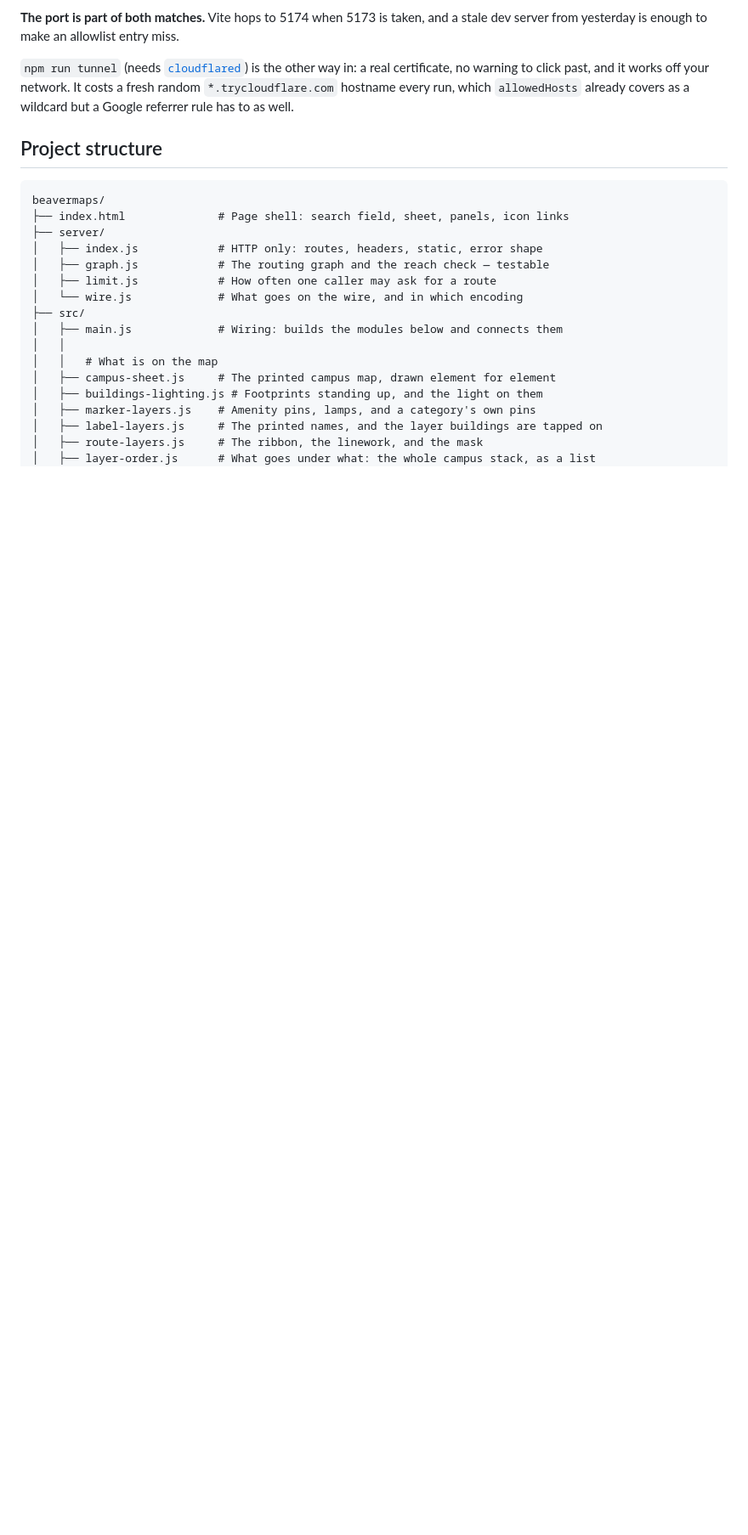
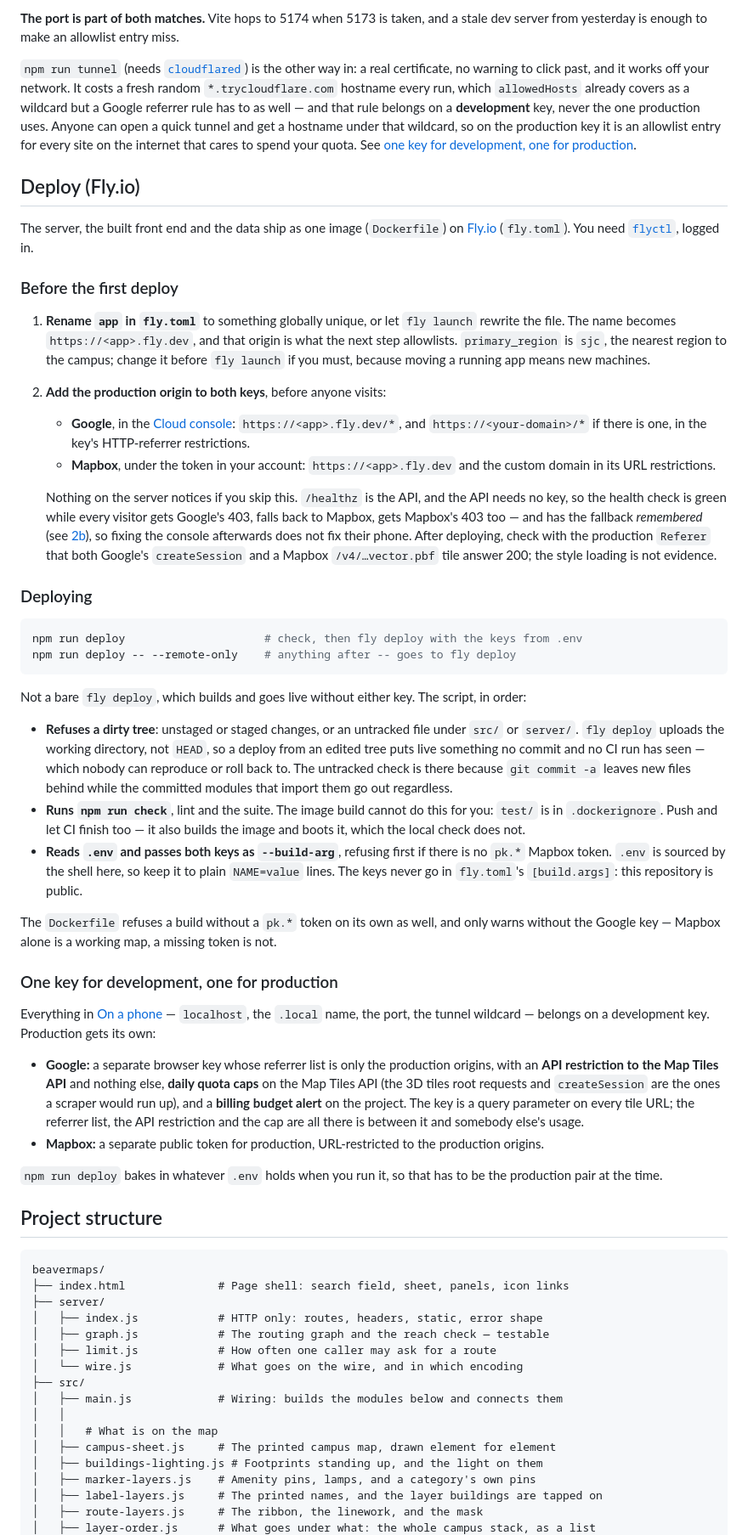
Before and after one commit to 1thing2say/beavermaps, a Markdown page: README.md, the part around the change. Shown at 85% size. Drawn GitHub-style; blank space fills up the shorter version.

Commit message:
README: Deploy (Fly.io) section; tunnel wildcard goes on a dev key only
Covers renaming the app, allowlisting the production origin on both keys,
what npm run deploy checks and why, and separate production keys with a
Map Tiles API restriction, quotas and a budget alert.

````diff
--- a/README.md
+++ b/README.md
@@ -1477,7 +1477,86 @@ a stale dev server from yesterday is enough to make an allowlist entry miss.
 is the other way in: a real certificate, no warning to click past, and it works
 off your network. It costs a fresh random `*.trycloudflare.com` hostname every
 run, which `allowedHosts` already covers as a wildcard but a Google referrer
-rule has to as well.
+rule has to as well — and that rule belongs on a **development** key, never the
+one production uses. Anyone can open a quick tunnel and get a hostname under
+that wildcard, so on the production key it is an allowlist entry for every
+site on the internet that cares to spend your quota. See
+[one key for development, one for production](#one-key-for-development-one-for-production).
+
+## Deploy (Fly.io)
+
+The server, the built front end and the data ship as one image (`Dockerfile`)
+on [Fly.io](https://fly.io) (`fly.toml`). You need
+[`flyctl`](https://fly.io/docs/flyctl/install/), logged in.
+
+### Before the first deploy
+
+1. **Rename `app` in `fly.toml`** to something globally unique, or let
+   `fly launch` rewrite the file. The name becomes `https://<app>.fly.dev`, and
+   that origin is what the next step allowlists. `primary_region` is `sjc`, the
+   nearest region to the campus; change it before `fly launch` if you must,
+   because moving a running app means new machines.
+2. **Add the production origin to both keys**, before anyone visits:
+   - **Google**, in the [Cloud console](https://console.cloud.google.com/):
+     `https://<app>.fly.dev/*`, and `https://<your-domain>/*` if there is one,
+     in the key's HTTP-referrer restrictions.
+   - **Mapbox**, under the token in your account: `https://<app>.fly.dev` and
+     the custom domain in its URL restrictions.
+
+   Nothing on the server notices if you skip this. `/healthz` is the API, and
+   the API needs no key, so the health check is green while every visitor gets
+   Google's 403, falls back to Mapbox, gets Mapbox's 403 too — and has the
+   fallback *remembered* (see [2b](#2b-add-a-google-key)), so fixing the
+   console afterwards does not fix their phone. After deploying, check with the
+   production `Referer` that both Google's `createSession` and a Mapbox
+   `/v4/…vector.pbf` tile answer 200; the style loading is not evidence.
+
+### Deploying
+
+```bash
+npm run deploy                     # check, then fly deploy with the keys from .env
+npm run deploy -- --remote-only    # anything after -- goes to fly deploy
+```
+
+Not a bare `fly deploy`, which builds and goes live without either key. The
+script, in order:
+
+- **Refuses a dirty tree**: unstaged or staged changes, or an untracked file
+  under `src/` or `server/`. `fly deploy` uploads the working directory, not
+  `HEAD`, so a deploy from an edited tree puts live something no commit and no
+  CI run has seen — which nobody can reproduce or roll back to. The untracked
+  check is there because `git commit -a` leaves new files behind while the
+  committed modules that import them go out regardless.
+- **Runs `npm run check`**, lint and the suite. The image build cannot do this
+  for you: `test/` is in `.dockerignore`. Push and let CI finish too — it also
+  builds the image and boots it, which the local check does not.
+- **Reads `.env` and passes both keys as `--build-arg`**, refusing first if
+  there is no `pk.*` Mapbox token. `.env` is sourced by the shell here, so keep
+  it to plain `NAME=value` lines. The keys never go in `fly.toml`'s
+  `[build.args]`: this repository is public.
+
+The `Dockerfile` refuses a build without a `pk.*` token on its own as well, and
+only warns without the Google key — Mapbox alone is a working map, a missing
+token is not.
+
+### One key for development, one for production
+
+Everything in [On a phone](#4-on-a-phone) — `localhost`, the `.local` name,
+the port, the tunnel wildcard — belongs on a development key. Production gets
+its own:
+
+- **Google:** a separate browser key whose referrer list is only the
+  production origins, with an **API restriction to the Map Tiles API** and
+  nothing else, **daily quota caps** on the Map Tiles API (the 3D tiles root
+  requests and `createSession` are the ones a scraper would run up), and a
+  **billing budget alert** on the project. The key is a query parameter on
+  every tile URL; the referrer list, the API restriction and the cap are all
+  there is between it and somebody else's usage.
+- **Mapbox:** a separate public token for production, URL-restricted to the
+  production origins.
+
+`npm run deploy` bakes in whatever `.env` holds when you run it, so that has to
+be the production pair at the time.
 
 ## Project structure
 
````
